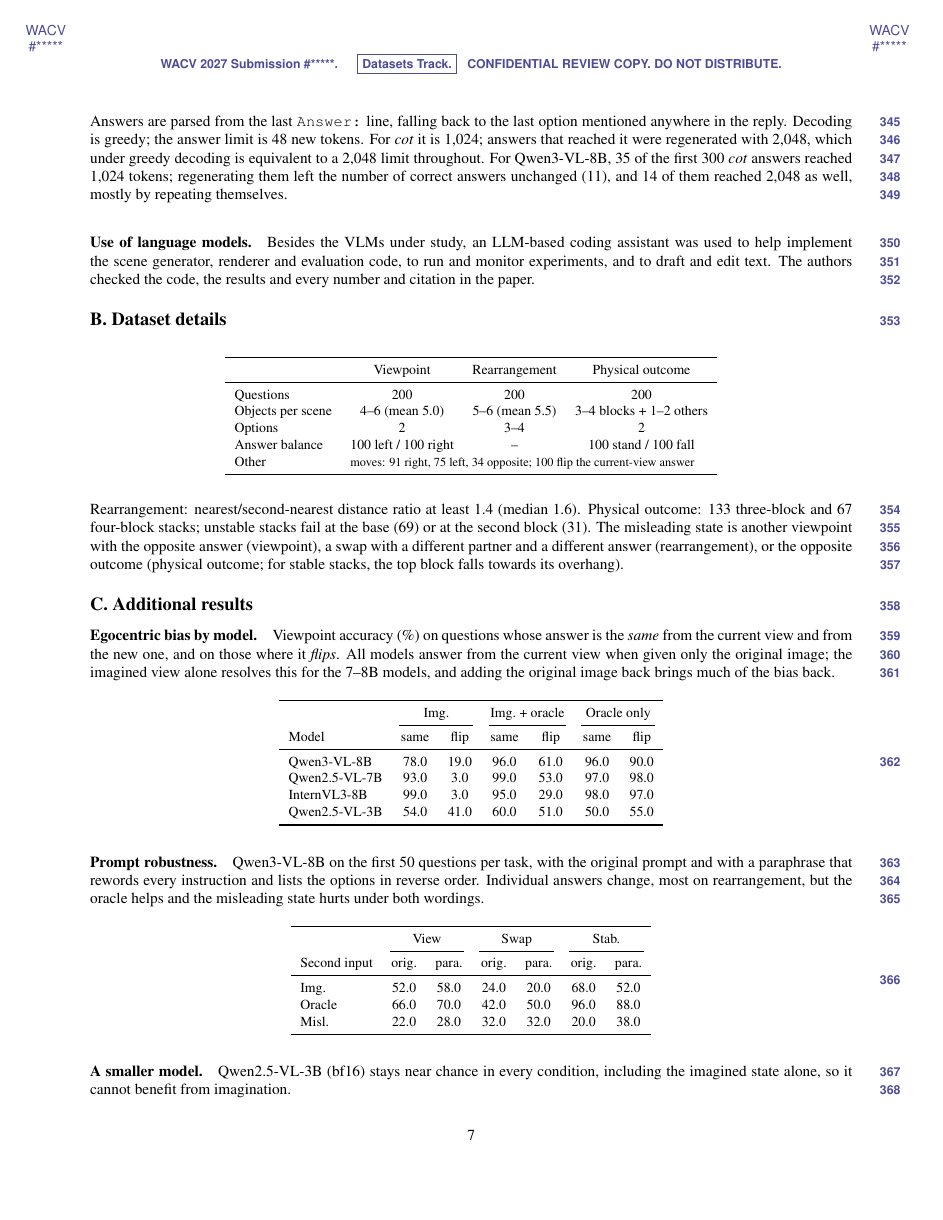
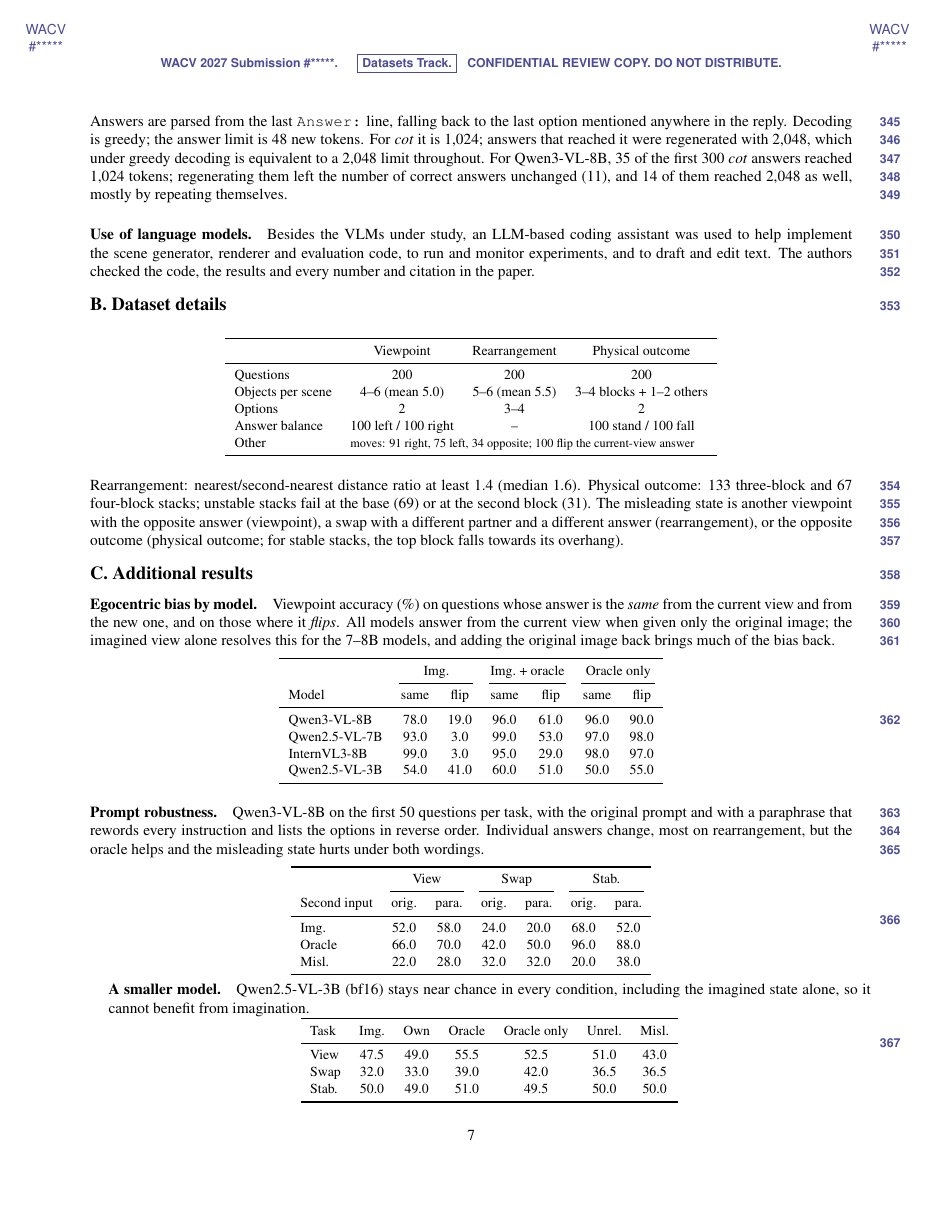
Before and after one commit to Lkumar209/lvr-imagination, a LaTeX paper (paper/main.tex, which reads paper/sec/7_supp.tex): page 7 of 10. The pictures show the PDF file paper/main.pdf that the author committed with the source.

Commit message:
Supplementary layout: keep small-model table with its text, examples figure under its heading

```diff
--- a/paper/sec/7_supp.tex
+++ b/paper/sec/7_supp.tex
@@ -99,19 +99,21 @@ Other & \multicolumn{3}{l}{\footnotesize moves: 91 right, 75 left, 34 opposite;
 \paragraph{Prompt robustness.} Qwen3-VL-8B on the first 50 questions per task, with the original prompt and with a paraphrase that rewords every instruction and lists the options in reverse order. Individual answers change, most on rearrangement, but the oracle helps and the misleading state hurts under both wordings.
 \begin{center}\small\input{tables/supp_prompt}\end{center}
 
+\begin{minipage}{\linewidth}
 \paragraph{A smaller model.} Qwen2.5-VL-3B (bf16) stays near chance in every condition, including the imagined state alone, so it cannot benefit from imagination.
 \begin{center}\small\input{tables/supp_small}\end{center}
+\end{minipage}
 
 \paragraph{Rescaled reconstructions.} Rescaling Qwen3-VL-8B's reconstructed layout about its centroid so that it spans the scene (no model calls; same replies) changes accuracy from 52.0 to 54.0 on viewpoint and from 36.0 to 41.5 on rearrangement, and the share of reconstructions that imply the correct viewpoint answer from 64.5\% to 65.6\%: the errors are in the relative layout, not the overall scale.
 
 \paragraph{Significance tests.} Exact McNemar tests on the questions both conditions share, Holm-corrected over all rows ($^*$: $p_{\mathrm{Holm}}<0.05$). A and B are the accuracies of the first and second condition named.
 {\small\input{tables/supp_significance}}
 
+\clearpage
 \section{More examples}
 \label{sec:supp-examples}
-\begin{figure}[h]
-  \centering
-  \includegraphics[width=\linewidth]{figs/supp_examples.pdf}
-  \caption{\textbf{Two questions per task}, with Qwen3-VL-8B's actual answer under each second image (``seen'': the original image only). The examples include failures: on rearrangement the model answers wrongly even with the oracle, and its own reconstructions compress the scene into a cluster (viewpoint) or into a vertical, stable-looking stack (physical outcome).}
+\begin{center}
+  \includegraphics[width=0.86\linewidth]{figs/supp_examples.pdf}
+  \captionof{figure}{\textbf{Two questions per task}, with Qwen3-VL-8B's actual answer under each second image (``seen'': the original image only). The examples include failures: on rearrangement the model answers wrongly even with the oracle, and its own reconstructions compress the scene into a cluster (viewpoint) or into a vertical, stable-looking stack (physical outcome).}
   \label{fig:supp-examples}
-\end{figure}
+\end{center}
```
Also changed, not shown: paper/main.pdf.
